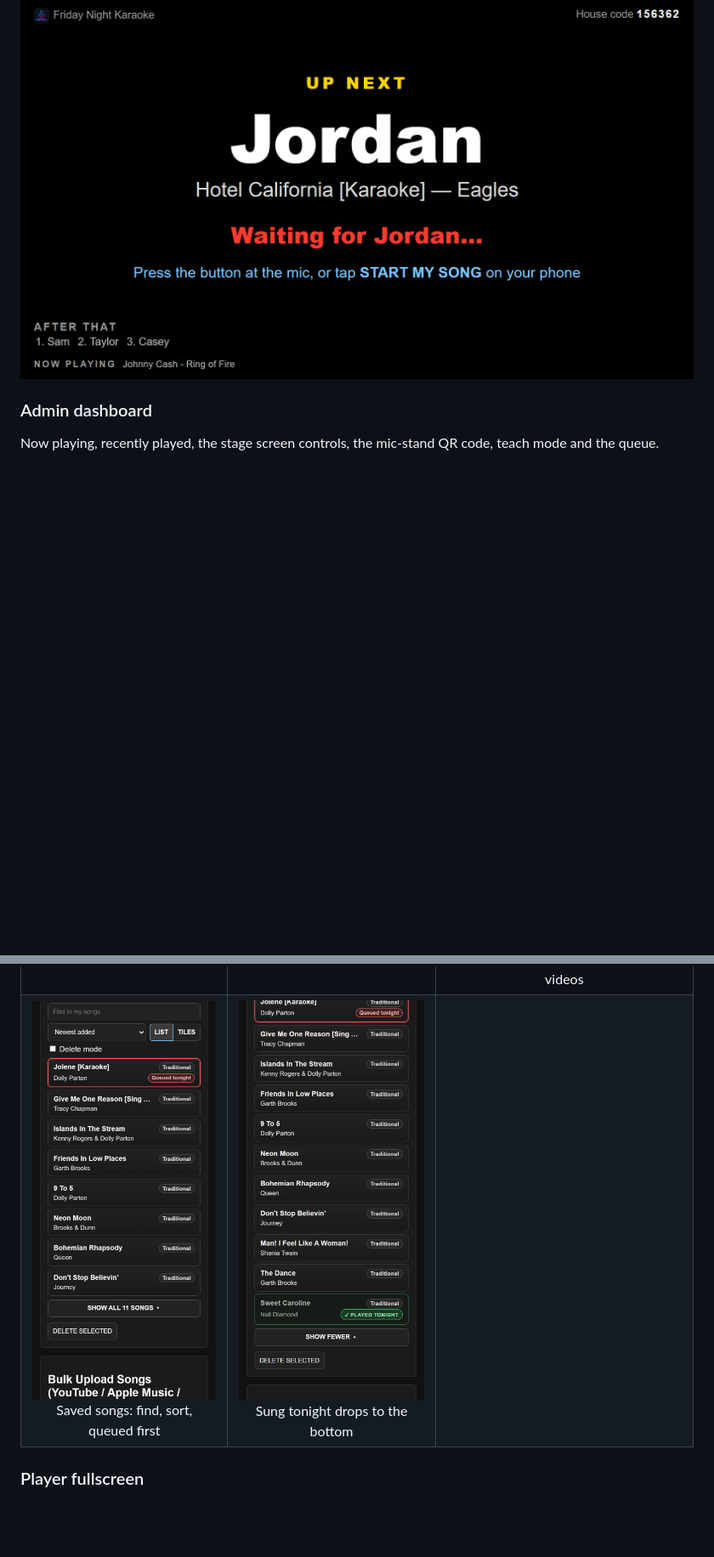
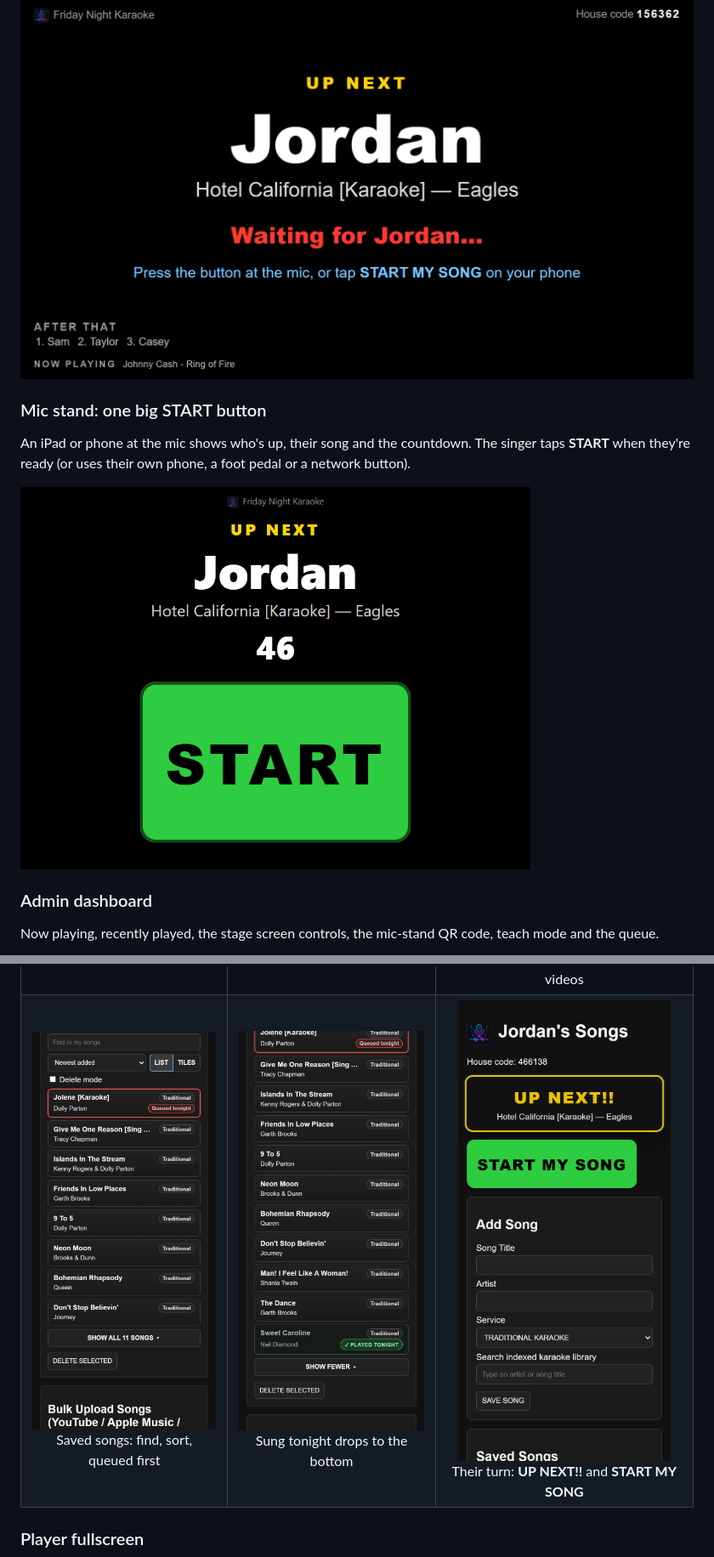
Before and after one commit to practicinglife/Karaoke, a Markdown page: README.md, 2 parts joined by grey strips. Shown at 85% size. GitHub-like rendering; pictures changed too: docs/screenshots/10-mic-stand-start.png (added), docs/screenshots/11-singer-up-next.png (added); blank space fills up the shorter version.

Commit message:
README: mic stand START button and the singer's UP NEXT phone screenshots
Co-Authored-By: Claude Opus 5.5 <noreply@anthropic.com>

```diff
--- a/README.md
+++ b/README.md
@@ -46,6 +46,11 @@ Who's up next and their song, the countdown, the singers after them, and the bre
 
 ![Stage screen with the next singer, countdown and now-playing break song](docs/screenshots/02-stage-up-next.png)
 
+### Mic stand: one big START button
+An iPad or phone at the mic shows who's up, their song and the countdown. The singer taps **START** when they're ready (or uses their own phone, a foot pedal or a network button).
+
+<img src="docs/screenshots/10-mic-stand-start.png" width="600" alt="Mic stand page with the next singer and a big START button">
+
 ### Admin dashboard
 Now playing, recently played, the stage screen controls, the mic-stand QR code, teach mode and the queue.
 
@@ -64,7 +69,7 @@ Now playing, recently played, the stage screen controls, the mic-stand QR code,
   <tr>
     <td align="center"><img src="docs/screenshots/07-singer-saved-songs.png" width="250" alt="Saved songs list with find, sort and queued first"><br>Saved songs: find, sort, queued first</td>
     <td align="center"><img src="docs/screenshots/08-singer-played-tonight.png" width="250" alt="Songs sung tonight marked at the bottom"><br>Sung tonight drops to the bottom</td>
-    <td></td>
+    <td align="center"><img src="docs/screenshots/11-singer-up-next.png" width="250" alt="UP NEXT alert with START MY SONG on the singer's phone"><br>Their turn: <b>UP NEXT!!</b> and <b>START MY SONG</b></td>
   </tr>
 </table>
 
```
